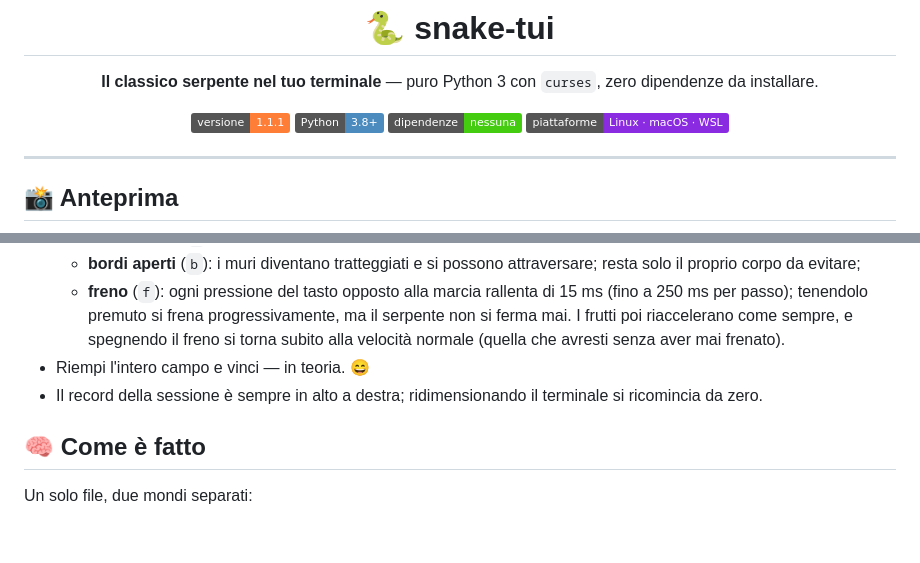
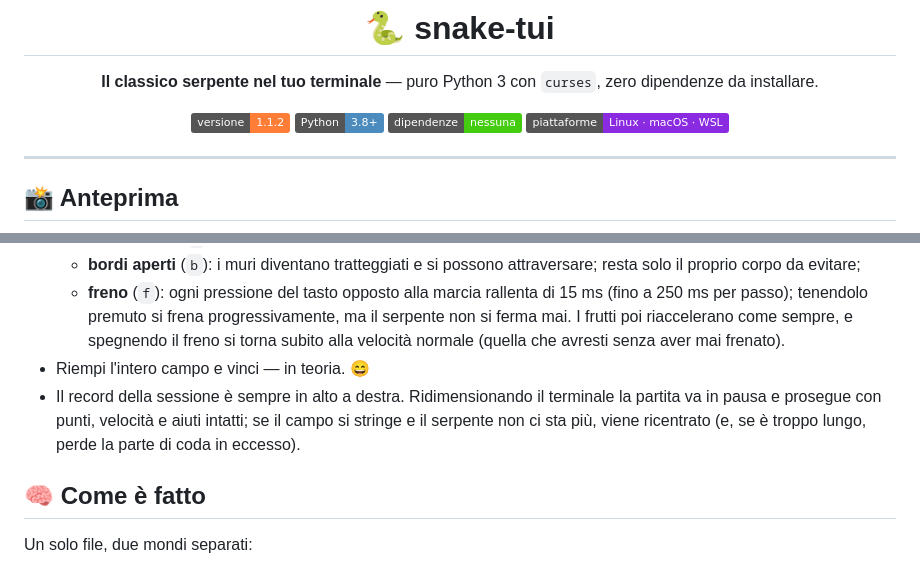
Before and after one commit to TzuLuX/snake-tui, a Markdown page: README.md, 2 parts joined by grey strips. Rendered like a GitHub page; badges without logos; blank space fills up the shorter version.

```diff
--- a/README.md
+++ b/README.md
@@ -4,7 +4,7 @@
 
 **Il classico serpente nel tuo terminale** — puro Python 3 con `curses`, zero dipendenze da installare.
 
-![Versione](https://img.shields.io/badge/versione-1.1.1-orange)
+![Versione](https://img.shields.io/badge/versione-1.1.2-orange)
 ![Python](https://img.shields.io/badge/Python-3.8%2B-4b8bbe?logo=python&logoColor=white)
 ![Dipendenze](https://img.shields.io/badge/dipendenze-nessuna-brightgreen)
 ![Piattaforme](https://img.shields.io/badge/piattaforme-Linux%20%C2%B7%20macOS%20%C2%B7%20WSL-8a2be2)
@@ -81,7 +81,7 @@ Serve solo **Python 3** e un terminale che sappia mostrare Unicode (Linux, macOS
   - **bordi aperti** (`b`): i muri diventano tratteggiati e si possono attraversare; resta solo il proprio corpo da evitare;
   - **freno** (`f`): ogni pressione del tasto opposto alla marcia rallenta di 15 ms (fino a 250 ms per passo); tenendolo premuto si frena progressivamente, ma il serpente non si ferma mai. I frutti poi riaccelerano come sempre, e spegnendo il freno si torna subito alla velocità normale (quella che avresti senza aver mai frenato).
 - Riempi l'intero campo e vinci — in teoria. 😄
-- Il record della sessione è sempre in alto a destra; ridimensionando il terminale si ricomincia da zero.
+- Il record della sessione è sempre in alto a destra. Ridimensionando il terminale la partita va in pausa e prosegue con punti, velocità e aiuti intatti; se il campo si stringe e il serpente non ci sta più, viene ricentrato (e, se è troppo lungo, perde la parte di coda in eccesso).
 
 ## 🧠 Come è fatto
 
```
Also changed, not shown: docs/screenshot-bordi.png, docs/screenshot-gameover.png, docs/screenshot-gioco.png, docs/screenshot-mirino.png, docs/screenshot-pausa.png, docs/screenshot-vittoria.png, 2 other files.
